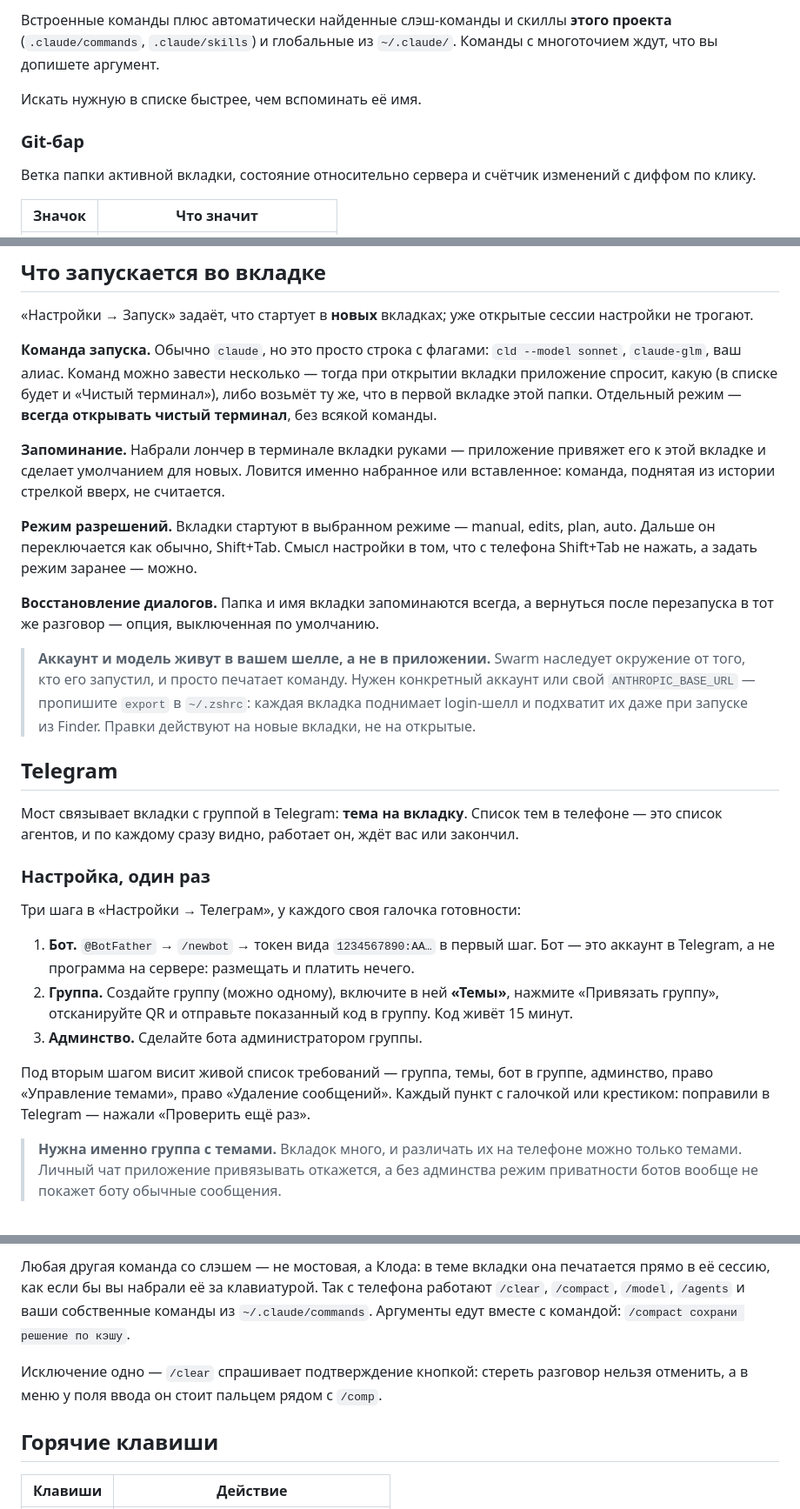
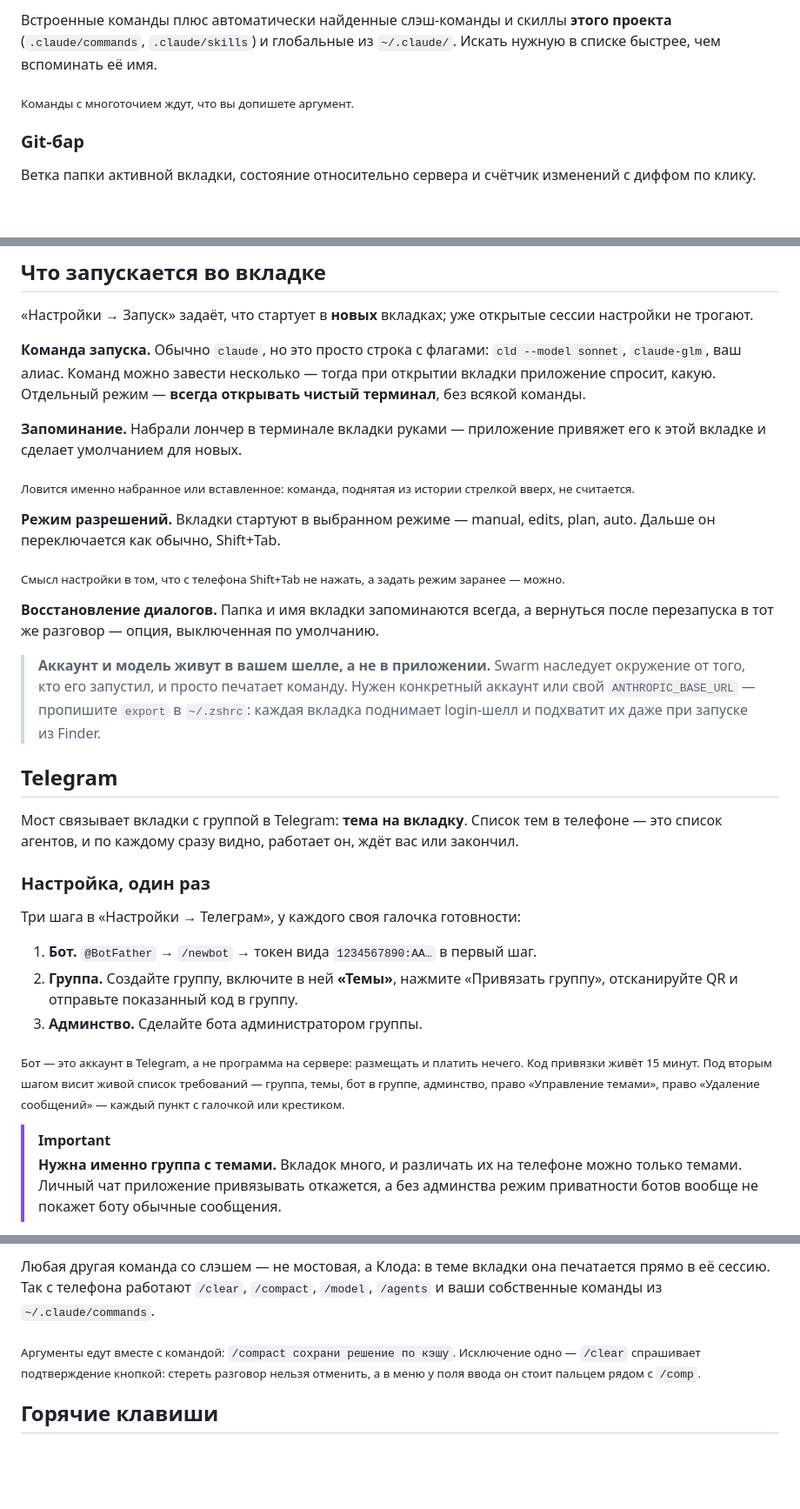
Before and after one commit to haasson/claude-swarm-lite, a Markdown page: README.md, 3 parts joined by grey strips. Shown at 87% size. GitHub-like rendering; blank space fills up the shorter version.

```diff
--- a/README.md
+++ b/README.md
@@ -203,7 +189,7 @@ cd claude-swarm && npm ci && npm run install-app
 
-Встроенные команды плюс автоматически найденные слэш-команды и скиллы **этого проекта** (`.claude/commands`, `.claude/skills`) и глобальные из `~/.claude/`. Команды с многоточием ждут, что вы допишете аргумент.
+Встроенные команды плюс автоматически найденные слэш-команды и скиллы **этого проекта** (`.claude/commands`, `.claude/skills`) и глобальные из `~/.claude/`. Искать нужную в списке быстрее, чем вспоминать её имя.
 
-Искать нужную в списке быстрее, чем вспоминать её имя.
+<sub>Команды с многоточием ждут, что вы допишете аргумент.</sub>
 
 <!-- ФОТО 8 · docs/img/08-commands.png · открытая панель ⌘K с поиском и списком команд. -->
 
@@ -211,5 +197,5 @@ cd claude-swarm && npm ci && npm run install-app
 
 Ветка папки активной вкладки, состояние относительно сервера и счётчик изменений с диффом по клику.
 
-| Значок | Что значит |
+| | |
 |:---:|---|
@@ -240,19 +226,22 @@ cd claude-swarm && npm ci && npm run install-app
 
 <!-- ФОТО 11 · docs/img/11-settings-launch.png · «Настройки → Запуск» целиком. -->
 
-**Команда запуска.** Обычно `claude`, но это просто строка с флагами: `cld --model sonnet`, `claude-glm`, ваш алиас. Команд можно завести несколько — тогда при открытии вкладки приложение спросит, какую (в списке будет и «Чистый терминал»), либо возьмёт ту же, что в первой вкладке этой папки. Отдельный режим — **всегда открывать чистый терминал**, без всякой команды.
+**Команда запуска.** Обычно `claude`, но это просто строка с флагами: `cld --model sonnet`, `claude-glm`, ваш алиас. Команд можно завести несколько — тогда при открытии вкладки приложение спросит, какую. Отдельный режим — **всегда открывать чистый терминал**, без всякой команды.
 
-**Запоминание.** Набрали лончер в терминале вкладки руками — приложение привяжет его к этой вкладке и сделает умолчанием для новых. Ловится именно набранное или вставленное: команда, поднятая из истории стрелкой вверх, не считается.
+**Запоминание.** Набрали лончер в терминале вкладки руками — приложение привяжет его к этой вкладке и сделает умолчанием для новых.
 
-**Режим разрешений.** Вкладки стартуют в выбранном режиме — manual, edits, plan, auto. Дальше он переключается как обычно, Shift+Tab. Смысл настройки в том, что с телефона Shift+Tab не нажать, а задать режим заранее — можно.
+<sub>Ловится именно набранное или вставленное: команда, поднятая из истории стрелкой вверх, не считается.</sub>
+
+**Режим разрешений.** Вкладки стартуют в выбранном режиме — manual, edits, plan, auto. Дальше он переключается как обычно, Shift+Tab.
+
+<sub>Смысл настройки в том, что с телефона Shift+Tab не нажать, а задать режим заранее — можно.</sub>
 
 **Восстановление диалогов.** Папка и имя вкладки запоминаются всегда, а вернуться после перезапуска в тот же разговор — опция, выключенная по умолчанию.
 
 > **Аккаунт и модель живут в вашем шелле, а не в приложении.** Swarm наследует окружение
 > от того, кто его запустил, и просто печатает команду. Нужен конкретный аккаунт или свой
 > `ANTHROPIC_BASE_URL` — пропишите `export` в `~/.zshrc`: каждая вкладка поднимает
-> login-шелл и подхватит их даже при запуске из Finder. Правки действуют на новые вкладки,
-> не на открытые.
+> login-шелл и подхватит их даже при запуске из Finder.
 
 ## Telegram
 
@@ -264,12 +253,13 @@ cd claude-swarm && npm ci && npm run install-app
 
 Три шага в «Настройки → Телеграм», у каждого своя галочка готовности:
 
-1. **Бот.** `@BotFather` → `/newbot` → токен вида `1234567890:AA…` в первый шаг. Бот — это аккаунт в Telegram, а не программа на сервере: размещать и платить нечего.
-2. **Группа.** Создайте группу (можно одному), включите в ней **«Темы»**, нажмите «Привязать группу», отсканируйте QR и отправьте показанный код в группу. Код живёт 15 минут.
+1. **Бот.** `@BotFather` → `/newbot` → токен вида `1234567890:AA…` в первый шаг.
+2. **Группа.** Создайте группу, включите в ней **«Темы»**, нажмите «Привязать группу», отсканируйте QR и отправьте показанный код в группу.
 3. **Админство.** Сделайте бота администратором группы.
 
-Под вторым шагом висит живой список требований — группа, темы, бот в группе, админство, право «Управление темами», право «Удаление сообщений». Каждый пункт с галочкой или крестиком: поправили в Telegram — нажали «Проверить ещё раз».
+<sub>Бот — это аккаунт в Telegram, а не программа на сервере: размещать и платить нечего. Код привязки живёт 15 минут. Под вторым шагом висит живой список требований — группа, темы, бот в группе, админство, право «Управление темами», право «Удаление сообщений» — каждый пункт с галочкой или крестиком.</sub>
 
+> [!IMPORTANT]
 > **Нужна именно группа с темами.** Вкладок много, и различать их на телефоне можно только
 > темами. Личный чат приложение привязывать откажется, а без админства режим приватности
 > ботов вообще не покажет боту обычные сообщения.
@@ -358,11 +352,11 @@ cd claude-swarm && npm ci && npm run install-app
 
 <!-- ФОТО 18 · docs/img/18-tg-tabs.png · телефон: ответ на /tabs со списком вкладок и их состоянием. -->
 
-Любая другая команда со слэшем — не мостовая, а Клода: в теме вкладки она печатается прямо в её сессию, как если бы вы набрали её за клавиатурой. Так с телефона работают `/clear`, `/compact`, `/model`, `/agents` и ваши собственные команды из `~/.claude/commands`. Аргументы едут вместе с командой: `/compact сохрани решение по кэшу`.
+Любая другая команда со слэшем — не мостовая, а Клода: в теме вкладки она печатается прямо в её сессию. Так с телефона работают `/clear`, `/compact`, `/model`, `/agents` и ваши собственные команды из `~/.claude/commands`.
 
-Исключение одно — `/clear` спрашивает подтверждение кнопкой: стереть разговор нельзя отменить, а в меню у поля ввода он стоит пальцем рядом с `/comp`.
+<sub>Аргументы едут вместе с командой: `/compact сохрани решение по кэшу`. Исключение одно — `/clear` спрашивает подтверждение кнопкой: стереть разговор нельзя отменить, а в меню у поля ввода он стоит пальцем рядом с `/comp`.</sub>
 
 ## Горячие клавиши
 
-| Клавиши | Действие |
+| | |
 |:---:|---|
```
Also changed, not shown: other parts of README.md (+119 -127 lines).
